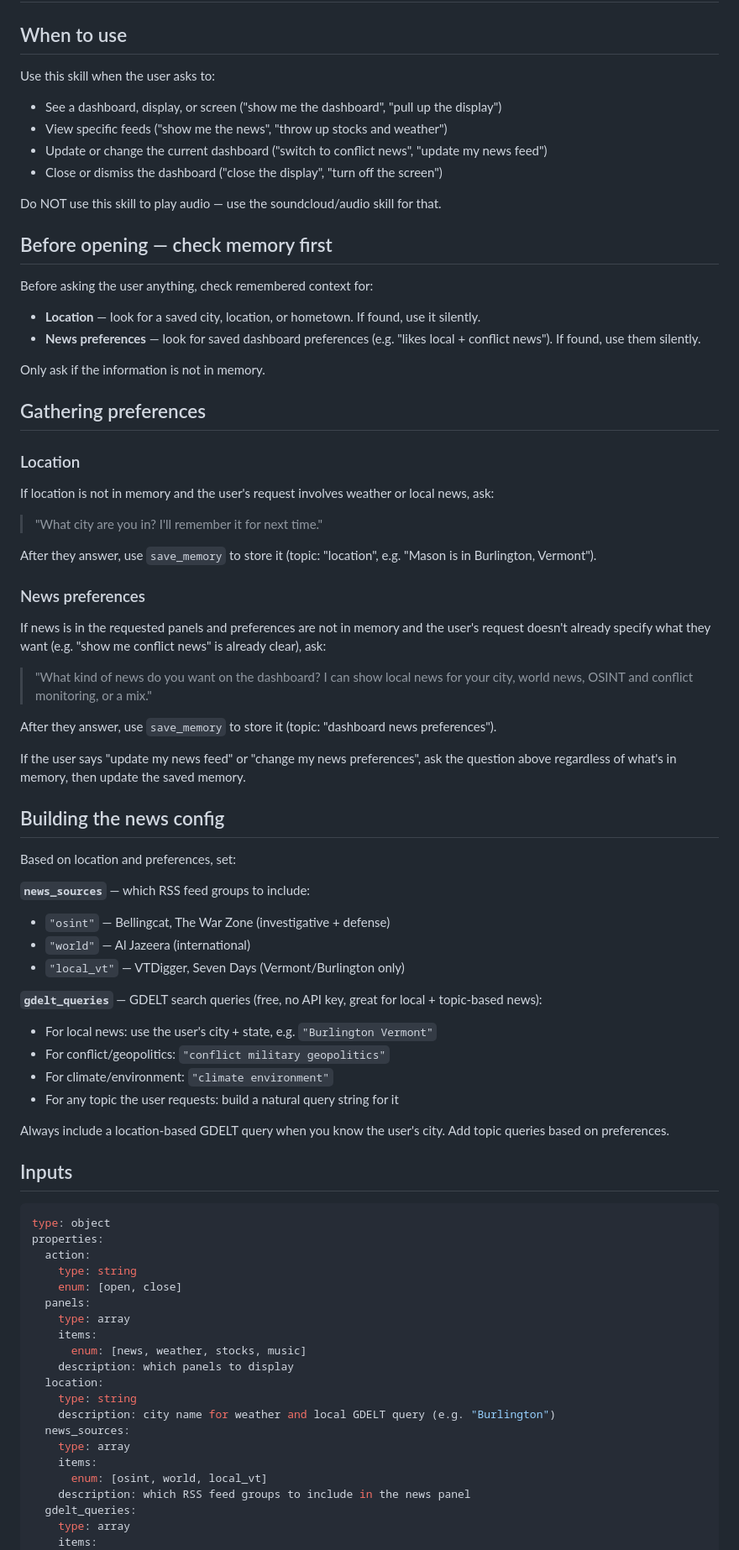
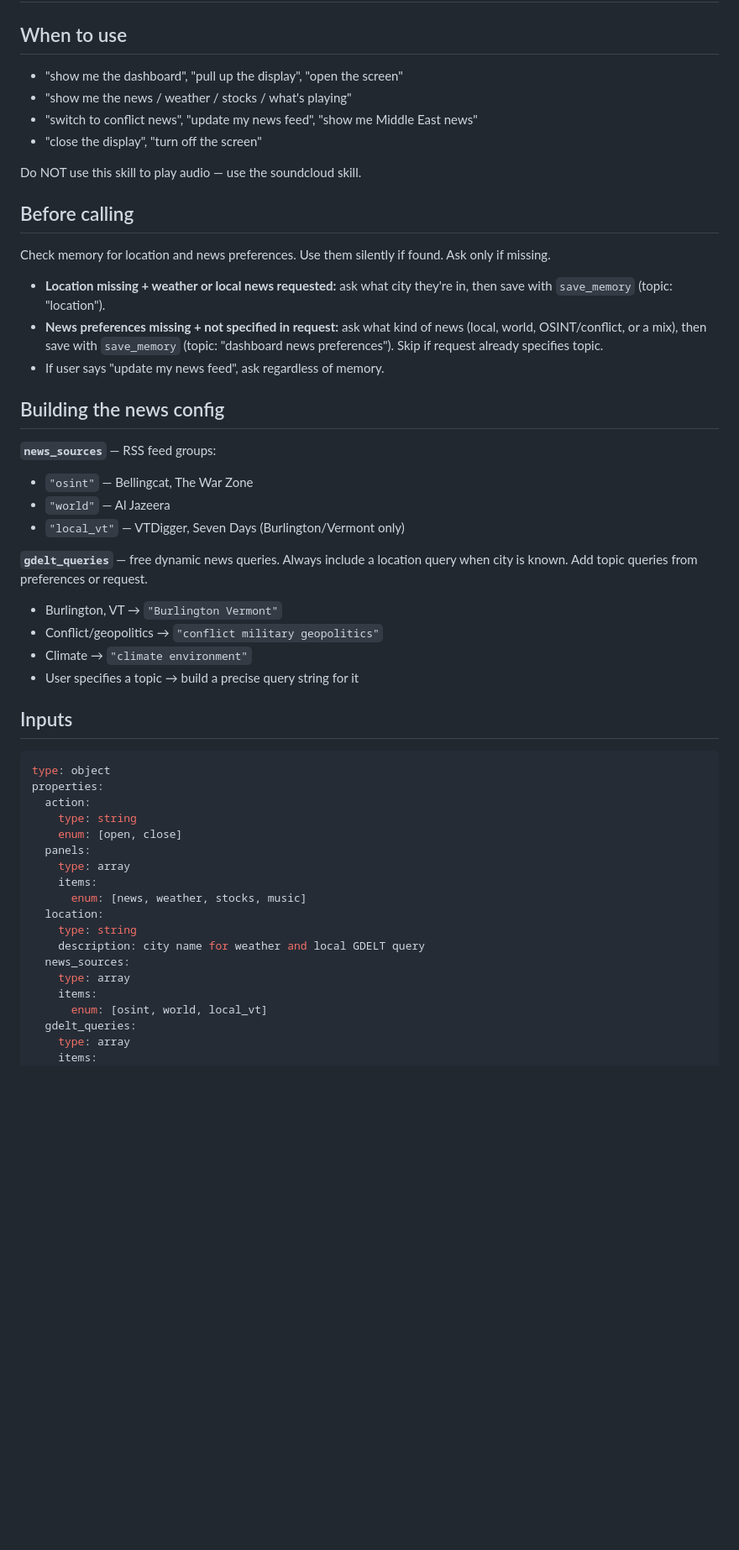
Before and after one commit to M8SON/miniclaw, a Markdown page: skills/dashboard/SKILL.md, the part around one of its changes. Shown at 84% size. GitHub-like rendering; blank space fills up the shorter version.

Commit message:
perf: trim dashboard SKILL.md from ~1316 to ~550 tokens

```diff
--- a/skills/dashboard/SKILL.md
+++ b/skills/dashboard/SKILL.md
@@ -7,54 +7,34 @@ description: Show a visual dashboard on the connected monitor, or close it. Disp
 
 ## When to use
 
-Use this skill when the user asks to:
-- See a dashboard, display, or screen ("show me the dashboard", "pull up the display")
-- View specific feeds ("show me the news", "throw up stocks and weather")
-- Update or change the current dashboard ("switch to conflict news", "update my news feed")
-- Close or dismiss the dashboard ("close the display", "turn off the screen")
+- "show me the dashboard", "pull up the display", "open the screen"
+- "show me the news / weather / stocks / what's playing"
+- "switch to conflict news", "update my news feed", "show me Middle East news"
+- "close the display", "turn off the screen"
 
-Do NOT use this skill to play audio — use the soundcloud/audio skill for that.
+Do NOT use this skill to play audio — use the soundcloud skill.
 
-## Before opening — check memory first
+## Before calling
 
-Before asking the user anything, check remembered context for:
-- **Location** — look for a saved city, location, or hometown. If found, use it silently.
-- **News preferences** — look for saved dashboard preferences (e.g. "likes local + conflict news"). If found, use them silently.
+Check memory for location and news preferences. Use them silently if found. Ask only if missing.
 
-Only ask if the information is not in memory.
-
-## Gathering preferences
-
-### Location
-If location is not in memory and the user's request involves weather or local news, ask:
-> "What city are you in? I'll remember it for next time."
-
-After they answer, use `save_memory` to store it (topic: "location", e.g. "Mason is in Burlington, Vermont").
-
-### News preferences
-If news is in the requested panels and preferences are not in memory and the user's request doesn't already specify what they want (e.g. "show me conflict news" is already clear), ask:
-> "What kind of news do you want on the dashboard? I can show local news for your city, world news, OSINT and conflict monitoring, or a mix."
-
-After they answer, use `save_memory` to store it (topic: "dashboard news preferences").
-
-If the user says "update my news feed" or "change my news preferences", ask the question above regardless of what's in memory, then update the saved memory.
+- **Location missing + weather or local news requested:** ask what city they're in, then save with `save_memory` (topic: "location").
+- **News preferences missing + not specified in request:** ask what kind of news (local, world, OSINT/conflict, or a mix), then save with `save_memory` (topic: "dashboard news preferences"). Skip if request already specifies topic.
+- If user says "update my news feed", ask regardless of memory.
 
 ## Building the news config
 
-Based on location and preferences, set:
+**`news_sources`** — RSS feed groups:
+- `"osint"` — Bellingcat, The War Zone
+- `"world"` — Al Jazeera
+- `"local_vt"` — VTDigger, Seven Days (Burlington/Vermont only)
 
-**`news_sources`** — which RSS feed groups to include:
-- `"osint"` — Bellingcat, The War Zone (investigative + defense)
-- `"world"` — Al Jazeera (international)
-- `"local_vt"` — VTDigger, Seven Days (Vermont/Burlington only)
+**`gdelt_queries`** — free dynamic news queries. Always include a location query when city is known. Add topic queries from preferences or request.
 
-**`gdelt_queries`** — GDELT search queries (free, no API key, great for local + topic-based news):
-- For local news: use the user's city + state, e.g. `"Burlington Vermont"`
-- For conflict/geopolitics: `"conflict military geopolitics"`
-- For climate/environment: `"climate environment"`
-- For any topic the user requests: build a natural query string for it
-
-Always include a location-based GDELT query when you know the user's city. Add topic queries based on preferences.
+- Burlington, VT → `"Burlington Vermont"`
+- Conflict/geopolitics → `"conflict military geopolitics"`
+- Climate → `"climate environment"`
+- User specifies a topic → build a precise query string for it
 
 ## Inputs
 
@@ -68,15 +48,13 @@ properties:
     type: array
     items:
       enum: [news, weather, stocks, music]
-    description: which panels to display
   location:
     type: string
-    description: city name for weather and local GDELT query (e.g. "Burlington")
+    description: city name for weather and local GDELT query
   news_sources:
     type: array
     items:
       enum: [osint, world, local_vt]
-    description: which RSS feed groups to include in the news panel
   gdelt_queries:
     type: array
     items:
```
Also changed, not shown: other parts of skills/dashboard/SKILL.md (+14 -21 lines).
